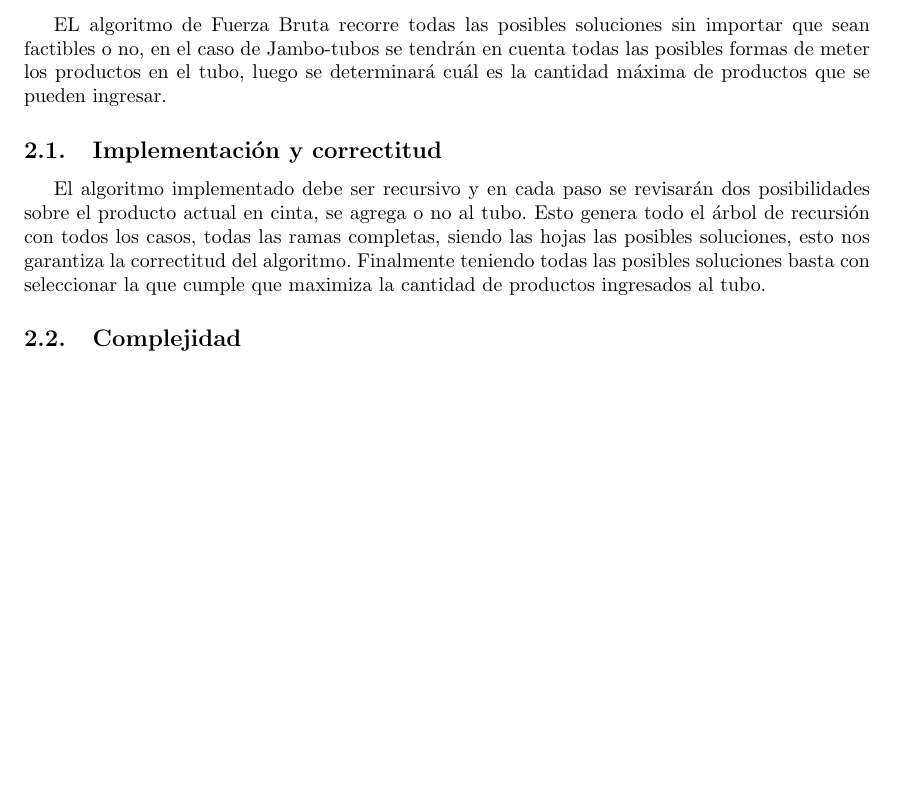
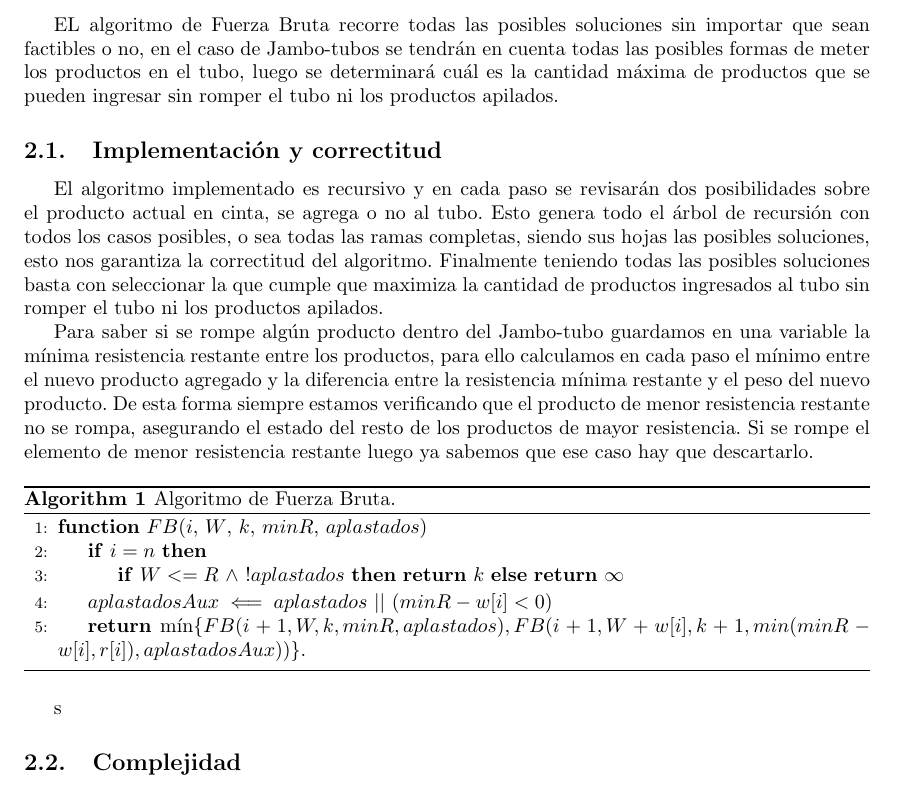
Before and after one commit to ShipOrSheep/tp1Algo3, a LaTeX document (informe/informe.tex): part of page 3 of 5, cut so that both start at the same text, the shorter picture padded with empty space. Compiled offline with pdfLaTeX.

Commit message:
informe: algoritmo de FB y explicacion de minR

```diff
--- a/informe/informe.tex
+++ b/informe/informe.tex
@@ -65,10 +65,29 @@ En este trabajo práctico trabajamos con Jambo-tubos, este es un servicio de la
 Durante el informe desarrollaremos tres técnicas de programación que nos permitirán abordar el problema de los Jambo-tubos: Fuerza Bruta(FB), Backtracking(BT), y por último Programación Dinámica(PD).
 
 \section{Fuerza Bruta} \label{sec:fuerza_bruta}
-EL algoritmo de Fuerza Bruta recorre todas las posibles soluciones sin importar que sean factibles o no, en el caso de Jambo-tubos se tendrán en cuenta todas las posibles formas de meter los productos en el tubo, luego se determinará cuál es la cantidad máxima de productos que se pueden ingresar.
+EL algoritmo de Fuerza Bruta recorre todas las posibles soluciones sin importar que sean factibles o no, en el caso de Jambo-tubos se tendrán en cuenta todas las posibles formas de meter los productos en el tubo, luego se determinará cuál es la cantidad máxima de productos que se pueden ingresar sin romper el tubo ni los productos apilados.
 
 \subsection{Implementación y correctitud}
-El algoritmo implementado debe ser recursivo y en cada paso se revisarán dos posibilidades sobre el producto actual en cinta, se agrega o no al tubo. Esto genera todo el árbol de recursión con todos los casos, todas las ramas completas, siendo las hojas las posibles soluciones, esto nos garantiza la correctitud del algoritmo. Finalmente teniendo todas las posibles soluciones basta con seleccionar la que cumple que maximiza la cantidad de productos ingresados al tubo. %Falta explicar lo del minimo entre resistencias
+El algoritmo implementado es recursivo y en cada paso se revisarán dos posibilidades sobre el producto actual en cinta, se agrega o no al tubo. Esto genera todo el árbol de recursión con todos los casos posibles, o sea todas las ramas completas, siendo sus hojas las posibles soluciones, esto nos garantiza la correctitud del algoritmo. Finalmente teniendo todas las posibles soluciones basta con seleccionar la que cumple que maximiza la cantidad de productos ingresados al tubo sin romper el tubo ni los productos apilados.
+
+Para saber si se rompe algún producto dentro del Jambo-tubo guardamos en una variable la mínima resistencia restante entre los productos, para ello calculamos en cada paso el mínimo entre el nuevo producto agregado y la diferencia entre la resistencia mínima restante y el peso del nuevo producto. De esta forma siempre estamos verificando que el producto de menor resistencia restante no se rompa, asegurando el estado del resto de los productos de mayor resistencia. Si se rompe el elemento de menor resistencia restante luego ya sabemos que ese caso hay que descartarlo.
+
+\begin{algorithm}
+	\begin{algorithmic}[1]
+		\Function{$FB$}{$i$, $W$, $k$, $minR$, $aplastados$}
+		\If{$i = n$}
+		\IfThenElse{$W <= R$ $\land$ $!aplastados$}{\textbf{return} $k$}{\textbf{return} $\infty$}
+		\EndIf
+
+		\State $aplastadosAux \impliedby aplastados$ $||$ $(minR - w[i] < 0)$
+
+		\State \textbf{return} $\min \{ FB(i+1, W, k, minR, aplastados), FB(i+1, W+w[i], k+1, min(minR - w[i], r[i]), aplastadosAux)) \}$.
+		\EndFunction
+	\end{algorithmic}
+	\caption{Algoritmo de Fuerza Bruta.}
+	\label{alg:fuerza_bruta}
+\end{algorithm}
+s
 
 \subsection{Complejidad}
 La complejidad del algoritmo es $O(2^n)$ para el peor caso, pues en cada paso recursivo genera dos llamados la misma función, una para el caso en que se agrega el producto al tubo, y otra para el caso en que no. El árbol de recursión completo cuenta con $n + 1$ niveles contando la raíz, y siendo cada hoja una solución posible. La cantidad de nodos nos indica la cantidad de llamados recursivos realizados que son exactamente $2^n$.
```
